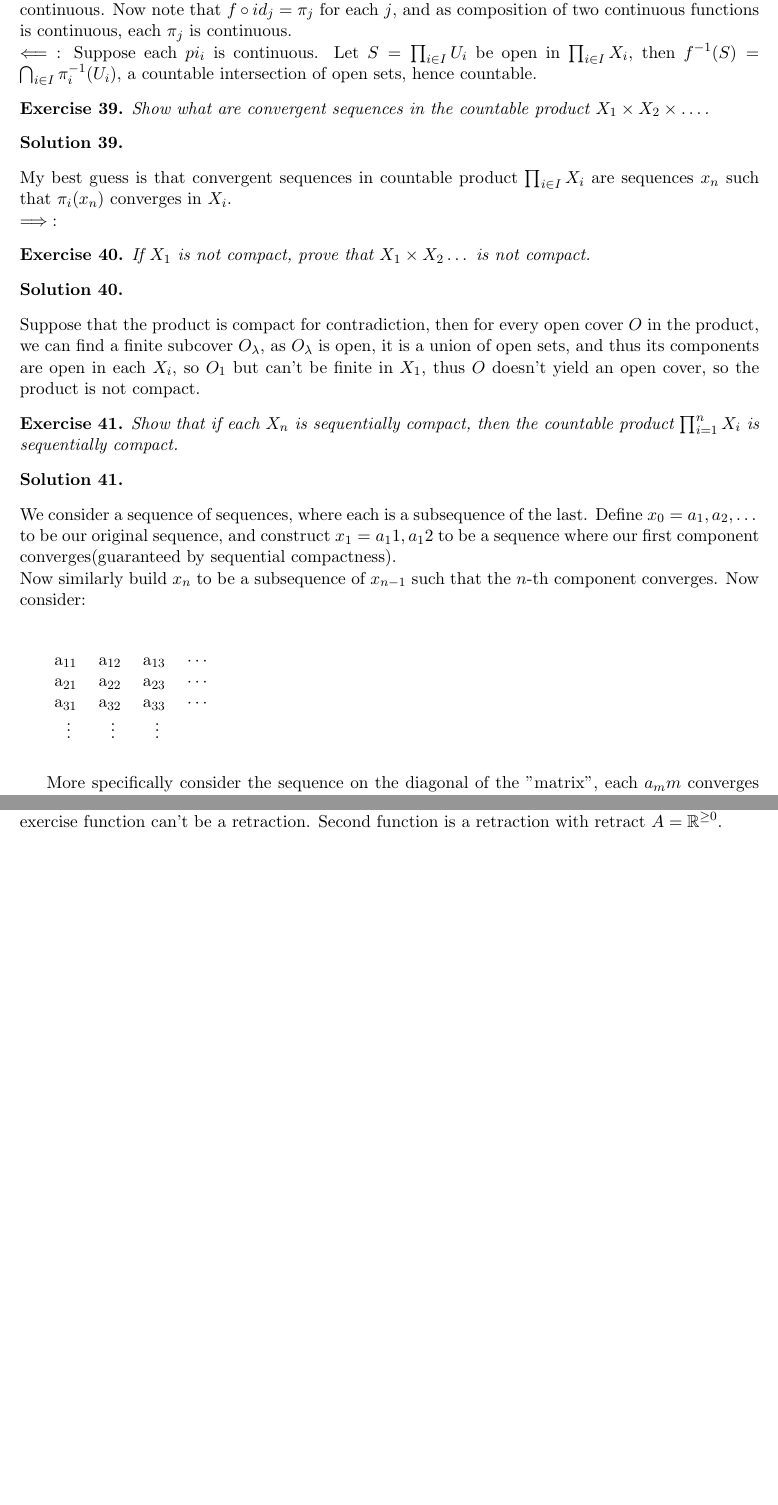
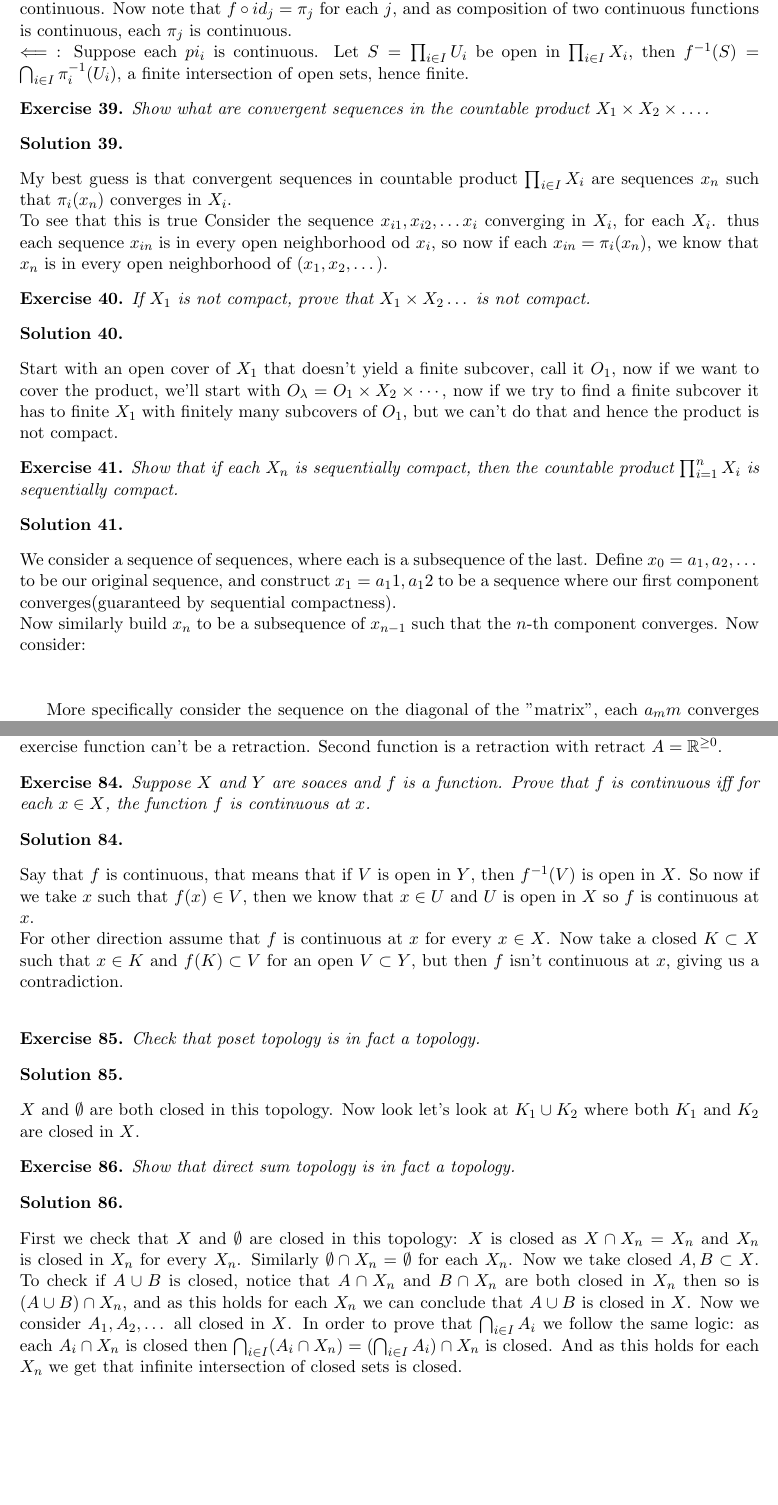
Before and after one commit to TdotA/Topology, a LaTeX document (topHW.tex): two parts of pages 7 and 13 of 13, joined at a grey line, cut so that both start at the same text, the shorter picture padded with empty space. The pictures show the PDF file topHW.pdf that the author committed with the source.

Commit message:
Add files via upload

```diff
--- a/topHW.tex
+++ b/topHW.tex
@@ -355,20 +355,20 @@ B_{j}\in S.$ (This proof is from the notes obviously i just wanted to have it ha
 
 \begin{Sol}\end{Sol}
 \noindent $\implies$: Suppose $f$ is continuous and construct $id_j : \prod_{i \in I}X_i \rightarrow X_j$, by definition each $id_j$ is continuous. Now note that $f \circ id_j = \pi_j$ for each $j$, and as composition of two continuous functions is continuous, each $\pi_j$ is continuous.  \\
-\noindent$\impliedby$: Suppose each $pi_i$ is continuous. Let $S= \prod_{i \in I}U_i$ be open in $\prod_{i \in I}X_i$, then $f^{-1}(S) = \bigcap_{i \in I}\pi_i^{-1}(U_i)$, a countable intersection of open sets, hence countable.
+\noindent$\impliedby$: Suppose each $pi_i$ is continuous. Let $S= \prod_{i \in I}U_i$ be open in $\prod_{i \in I}X_i$, then $f^{-1}(S) = \bigcap_{i \in I}\pi_i^{-1}(U_i)$, a finite intersection of open sets, hence finite.
 
 \begin{Ex}
 	Show what are convergent sequences in the countable product $X_1 \times X_2 \times \dots$.
 \end{Ex}
 \begin{Sol}\end{Sol}
 \noindent My best guess is that convergent sequences in countable product $\prod_{i \in I}X_i$ are sequences $x_n$ such that $\pi_i(x_n)$ converges in $X_i$. \\
-$\implies$:
+\noindent To see that this is true Consider the sequence $x_{i1}, x_{i2},\dots x_i$ converging in $X_i$, for each $X_i$. thus each sequence $x_{in}$ is in every open neighborhood od $x_i$, so now if each $x_{in} = \pi_i(x_n)$, we know that $x_n$ is in every open neighborhood of $(x_1,x_2,\dots)$.
 
 \begin{Ex}
 	If $X_1$ is not compact, prove that $X_1 \times X_2 \dots$ is not compact.
 \end{Ex}
 \begin{Sol}\end{Sol}
-\noindent Suppose that the product is compact for contradiction, then for every open cover $O$ in the product, we can find a finite subcover $O_\lambda$, as $O_\lambda$ is open, it is a union of open sets, and thus its components are open in each $X_i$, so $O_1$ but  can't be finite in $X_1$, thus $O$ doesn't yield an open cover, so the product is not compact.
+\noindent Start with an open cover of $X_1$ that doesn't yield a finite subcover, call it $O_1$, now if we want to cover the product, we'll start with $O_\lambda = O_1 \times X_2 \times \cdots$, now if we try to find a finite subcover it has to finite $X_1$ with finitely many subcovers of $O_1$, but we can't do that and hence the product is not compact.
 
 \begin{Ex}
 	Show that if each $X_n$ is sequentially compact, then the countable product $\prod_{i=1}^{n}X_i$ is sequentially compact.
@@ -378,12 +378,12 @@ $\implies$:
 \noindent We consider a sequence of sequences, where each is a subsequence of the last. Define $x_0 = a_1,a_2,\dots$ to be our original sequence, and construct $x_1=a_11,a_12$ to be a sequence where our first component converges(guaranteed by sequential compactness). \\
 Now similarly build $x_n$ to be a subsequence of $x_{n-1}$ such that the $n$-th component converges. Now consider: \\ \\
 
-\begin{array}{cccc}
-	$a_{11}$ & $a_{12}$ & $a_{13}$ & $\cdots$ \\
-	$a_{21}$ & $a_{22}$ & $a_{23}$ & $\cdots$ \\
-	$a_{31}$ & $a_{32}$ & $a_{33}$ & $\cdots$ \\
-	$\vdots$ & $\vdots$ & $\vdots$ &
-\end{array} \\\\
+%\begin{array}{cccc}
+%	$a_{11}$ & $a_{12}$ & $a_{13}$ & $\cdots$ \\
+%	$a_{21}$ & $a_{22}$ & $a_{23}$ & $\cdots$ \\
+%	$a_{31}$ & $a_{32}$ & $a_{33}$ & $\cdots$ \\
+%	$\vdots$ & $\vdots$ & $\vdots$ &
+%\end{array} \\\\
 
 
 More specifically consider the sequence on the diagonal of the "matrix", each $a_mm$ converges in the $X_m$ and thus the whole sequence converges in the product and it is the subsequence of $x_0$, hence the product is sequentially compact.
@@ -690,4 +690,29 @@ Try $h: C \ra C \times C$ defined as $h(s_1,s_2,\dots) = (s_1,s_3,s_5,\dots)(s_2
 \begin{Sol}
 \end{Sol}
 \noindent First fnction isn't a retraction as it has fixed point set $\{0,1\}$ which isn't connected so by previous exercise function can't be a retraction. Second function is a retraction with retract $A = \R^{\ge 0}$.
+
+
+\begin{Ex}
+	Suppose $X$ and $Y$ are soaces and $f$ is a function. Prove that $f$ is continuous iff for each $x\in X$, the function $f$ is continuous at $x$.
+\end{Ex}
+
+\begin{Sol}\end{Sol}
+\noindent Say that $f$ is continuous, that means that if $V$ is open in $Y$, then $f^{-1}(V)$ is open in $X$. So now if we take $x$ such that $f(x) \in V$, then we know that $x \in U$ and $U$ is open in $X$ so $f$ is continuous at $x$. \\
+\noindent For other direction assume that $f$ is continuous at $x$ for every $x\in X$. Now take a closed $K \subset X$ such that $x\in K$ and $f(K) \subset V$ for an open $V \subset Y$, but then $f$ isn't continuous at $x$, giving us a contradiction. \\
+
+\begin{Ex}
+	Check that poset topology is in fact a topology.
+\end{Ex}
+\begin{Sol}
+\end{Sol}
+\noindent $X$ and $\emptyset$ are both closed in this topology. Now look let's look at $K_1 \cup K_2$ where both $K_1$ and $K_2$ are closed in $X$.
+
+\begin{Ex}
+	Show that direct sum topology is in fact a topology.
+\end{Ex}
+
+\begin{Sol}
+\end{Sol}
+\noindent First we check that $X$ and $\emptyset$ are closed in this topology: $X$ is closed as $X \cap X_n = X_n$ and $X_n$ is closed in $X_n$ for every $X_n$. Similarly $\emptyset \cap X_n = \emptyset$ for each $X_n$. Now we take closed $A,B \subset X$. To check if $A\cup B$ is closed, notice that $A \cap X_n$ and $B \cap X_n$ are both closed in $X_n$ then so is $(A \cup B) \cap X_n$, and as this holds for each $X_n$ we can conclude that $A \cup B$ is closed in $X$. Now we consider $A_1, A_2,\dots$ all closed in $X$. In order to prove that $\bigcap_{i\in I}A_i$ we follow the same logic: as each $A_i \cap X_n$ is closed then $\bigcap_{i \in I}(A_i \cap X_n) = (\bigcap_{i\in I}A_i) \cap X_n$ is closed. And as this holds for each $X_n$ we get that infinite intersection of closed sets is closed.
+
 \end{document}
```
Also changed, not shown: topHW.pdf.
